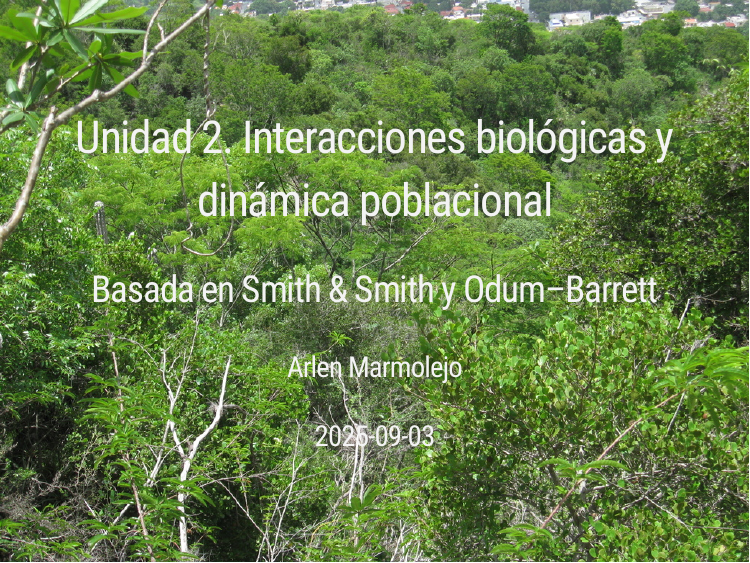
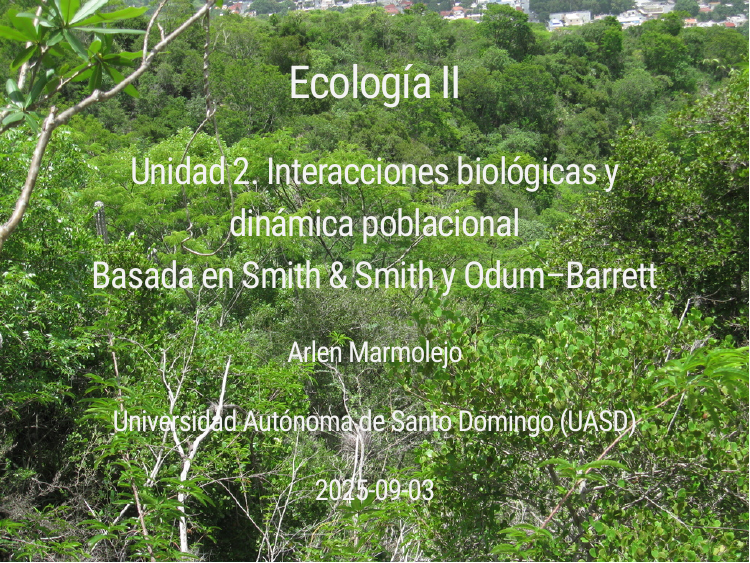
Before and after one commit to geofis/reforma-curricular-sinnombre, an R Markdown document (presentaciones/ecologia-ii/dia-02-interacciones-biologicas-dinamica-poblacional-v3.Rmd): page 1 of 30. Rendered offline with R 4.5, knitr and Pandoc, with nearby package versions; the slides are laid out offline by our stand-in for remark.js, each with all of its steps uncovered, in fonts that may differ from those the slides ask for, and without slide numbers, shadows or browser add-ons.

Commit message:
UPDATE ecology ii, unit 2 slides ADD svgs

```diff
--- a/presentaciones/ecologia-ii/dia-02-interacciones-biologicas-dinamica-poblacional-v3.Rmd
+++ b/presentaciones/ecologia-ii/dia-02-interacciones-biologicas-dinamica-poblacional-v3.Rmd
@@ -1,7 +1,8 @@
 ---
-title: "Unidad 2. Interacciones biológicas y dinámica poblacional"
-subtitle: "Basada en Smith & Smith y Odum–Barrett"
+title: "Ecología II"
+subtitle: "Unidad 2. Interacciones biológicas y dinámica poblacional <br> Basada en Smith & Smith y Odum–Barrett"
 author: "Arlen Marmolejo"
+institute: "Universidad Autónoma de Santo Domingo (UASD)"
 date: "2025-09-03"
 output:
   xaringan::moon_reader:
```
Also changed, not shown: presentaciones/ecologia-ii/dia-02-interacciones-biologicas-dinamica-poblacional-v3.html, presentaciones/ecologia-ii/isoclinas_lv.svg (added), presentaciones/ecologia-ii/red_trofica_simple.svg (added), presentaciones/ecologia-ii/dia-02-interacciones-biologicas-dinamica-poblacional-v3.Rmd (2 more changed lines).
